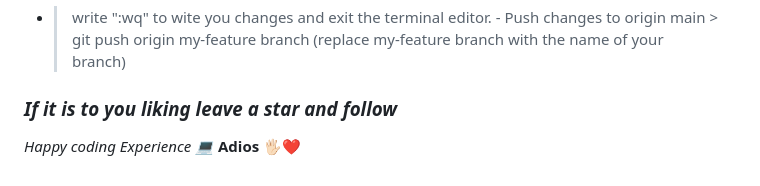
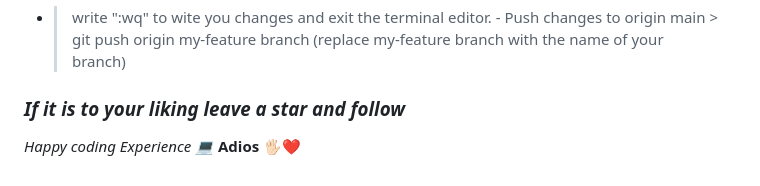
Before and after one commit to Lenonkoech/TodoApp, a Markdown page: README.md, the part around the change. Drawn GitHub-style.

```diff
--- a/README.md
+++ b/README.md
@@ -100,6 +100,6 @@ Follow these steps if you want to contribute or change anything to the project
     > git push origin my-feature branch (replace my-feature branch with the name of your branch)
 
 
-### _If it is to you liking leave a star and follow_
+### _If it is to your liking leave a star and follow_
 _Happy coding Experience 💻_
 __Adios 🖐🏻❤__
```
